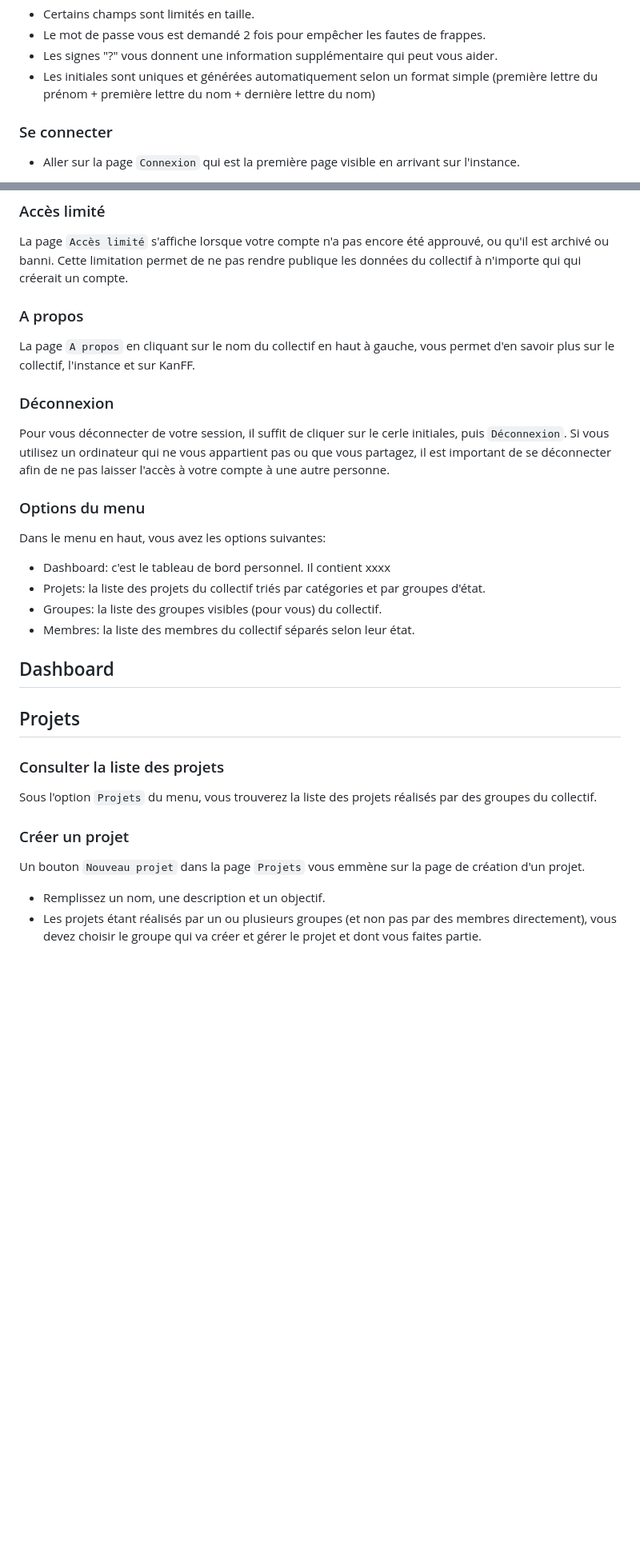
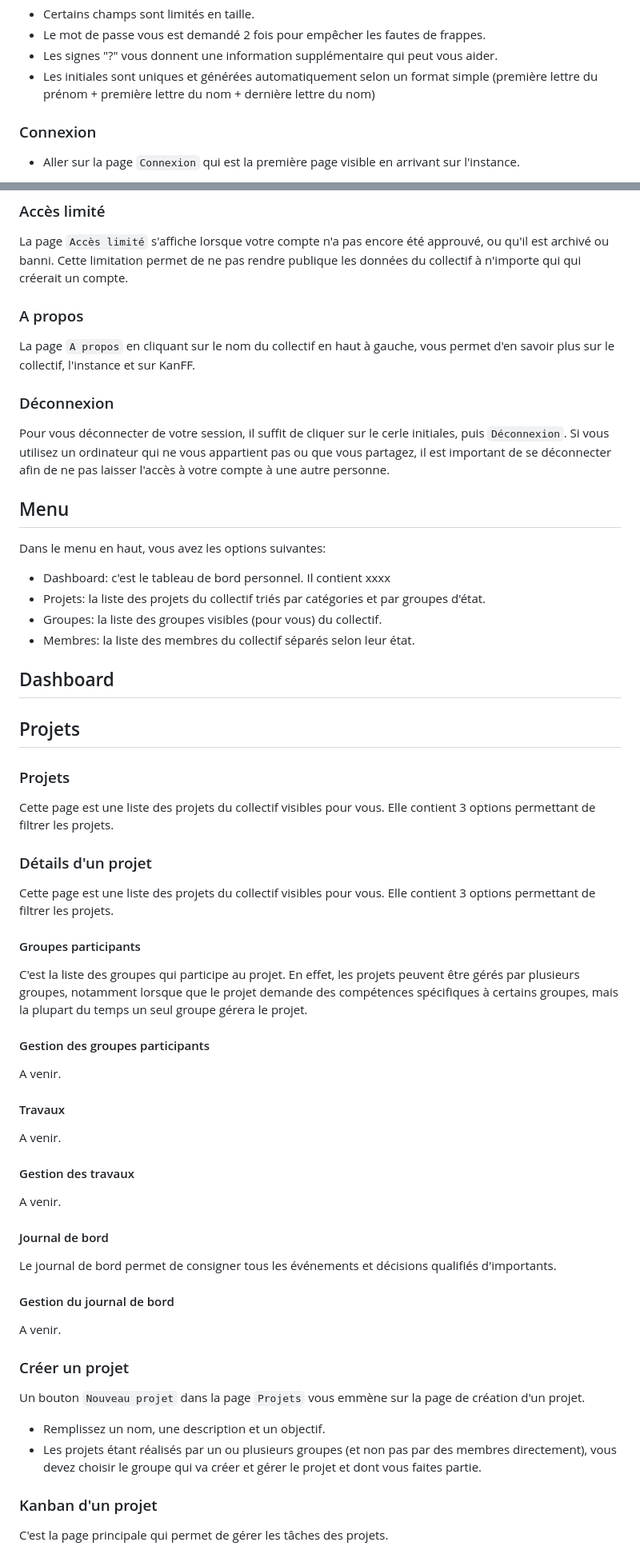
Before and after one commit to samuelroland/KanFF, a Markdown page: doc/kanff-doc-user-fr.md, 2 parts joined by grey strips. Shown: that part at 80% size. GitHub-like rendering; blank space fills up the shorter version.

```diff
--- a/doc/kanff-doc-user-fr.md
+++ b/doc/kanff-doc-user-fr.md
@@ -86,7 +100,7 @@ Quelques informations supplémentaires quant aux champs du formulaire:
 - Les signes "?" vous donnent une information supplémentaire qui peut vous aider.
 - Les initiales sont uniques et générées automatiquement selon un format simple (première lettre du prénom + première lettre du nom + dernière lettre du nom)
 
-### Se connecter
+### Connexion
 - Aller sur la page `Connexion` qui est la première page visible en arrivant sur l'instance.
 
 ![login](img/login.PNG)
@@ -109,7 +128,6 @@ Vous pouvez y accéder depuis le cercle avec vos initiales en haut à droite.
 
 ### Accès limité
 La page `Accès limité` s'affiche lorsque votre compte n'a pas encore été approuvé, ou qu'il est archivé ou banni. Cette limitation permet de ne pas rendre publique les données du collectif à n'importe qui qui créerait un compte.
-
 
 ### A propos
 La page `A propos` en cliquant sur le nom du collectif en haut à gauche, vous permet d'en savoir plus sur le collectif, l'instance et sur KanFF.
@@ -118,7 +136,7 @@ La page `A propos` en cliquant sur le nom du collectif en haut à gauche, vous p
 Pour vous déconnecter de votre session, il suffit de cliquer sur le cerle initiales, puis `Déconnexion`.
 Si vous utilisez un ordinateur qui ne vous appartient pas ou que vous partagez, il est important de se déconnecter afin de ne pas laisser l'accès à votre compte à une autre personne.
 
-### Options du menu
+## Menu
 Dans le menu en haut, vous avez les options suivantes:
 - Dashboard: c'est le tableau de bord personnel. Il contient xxxx
 - Projets: la liste des projets du collectif triés par catégories et par groupes d'état.
@@ -129,9 +147,29 @@ Dans le menu en haut, vous avez les options suivantes:
 ## Dashboard
 
 ## Projets
+### Projets
+Cette page est une liste des projets du collectif visibles pour vous. Elle contient 3 options permettant de filtrer les projets.
 
-### Consulter la liste des projets
-Sous l'option `Projets` du menu, vous trouverez la liste des projets réalisés par des groupes du collectif.
+### Détails d'un projet
+Cette page est une liste des projets du collectif visibles pour vous. Elle contient 3 options permettant de filtrer les projets.
+
+#### Groupes participants
+C'est la liste des groupes qui participe au projet. En effet, les projets peuvent être gérés par plusieurs groupes, notamment lorsque que le projet demande des compétences spécifiques à certains groupes, mais la plupart du temps un seul groupe gérera le projet.
+
+#### Gestion des groupes participants
+A venir.
+
+#### Travaux
+A venir.
+
+#### Gestion des travaux
+A venir.
+
+#### Journal de bord
+Le journal de bord permet de consigner tous les événements et décisions qualifiés d'importants.
+
+#### Gestion du journal de bord
+A venir.
 
 ### Créer un projet
 Un bouton `Nouveau projet` dans la page `Projets` vous emmène sur la page de création d'un projet.
@@ -139,4 +177,6 @@ Un bouton `Nouveau projet` dans la page `Projets` vous emmène sur la page de cr
 - Remplissez un nom, une description et un objectif.
 - Les projets étant réalisés par un ou plusieurs groupes (et non pas par des membres directement), vous devez choisir le groupe qui va créer et gérer le projet et dont vous faites partie.
 
+### Kanban d'un projet
+C'est la page principale qui permet de gérer les tâches des projets.
 
```
Also changed, not shown: other parts of doc/kanff-doc-user-fr.md (+50 -21 lines), doc/img/charscounter.png (added).
